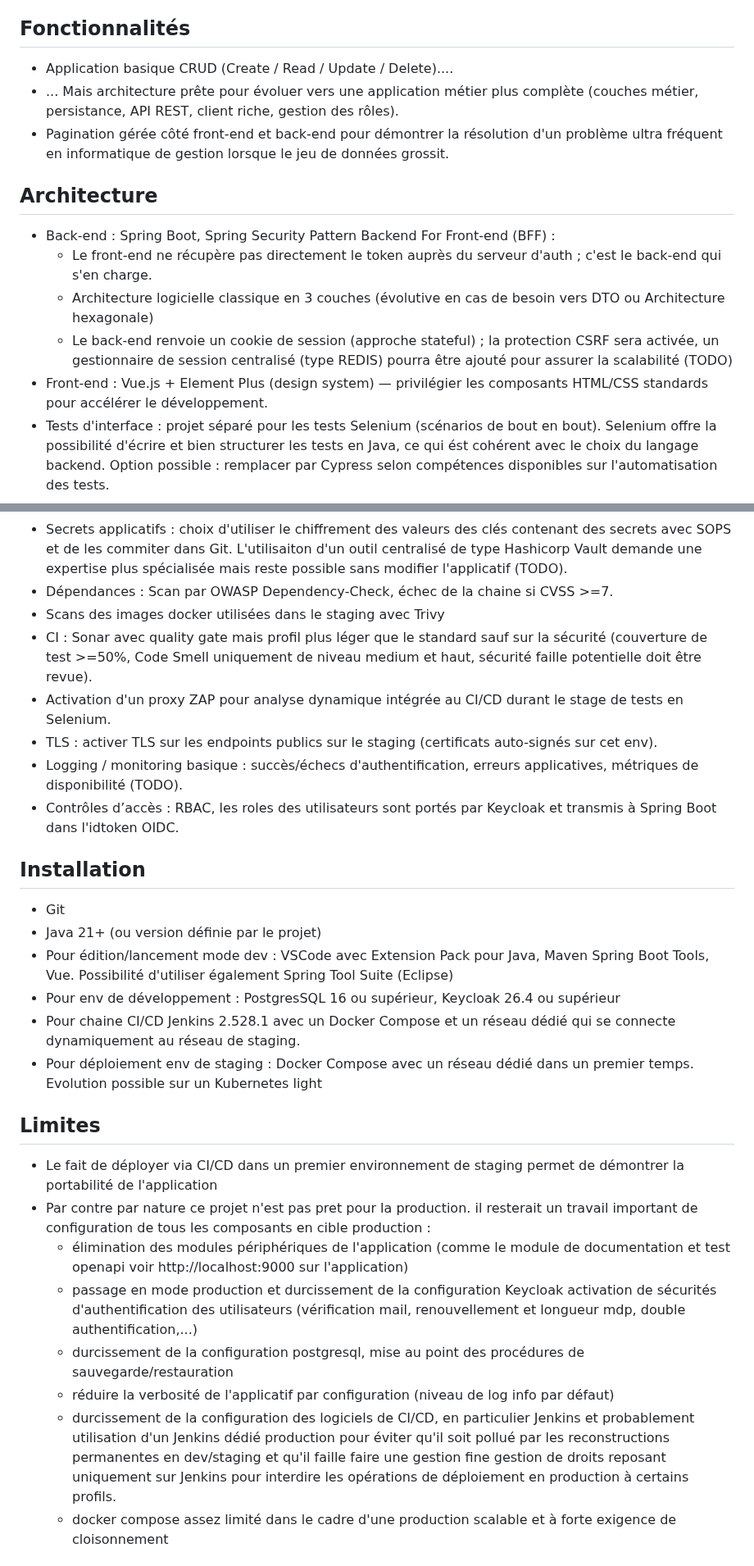
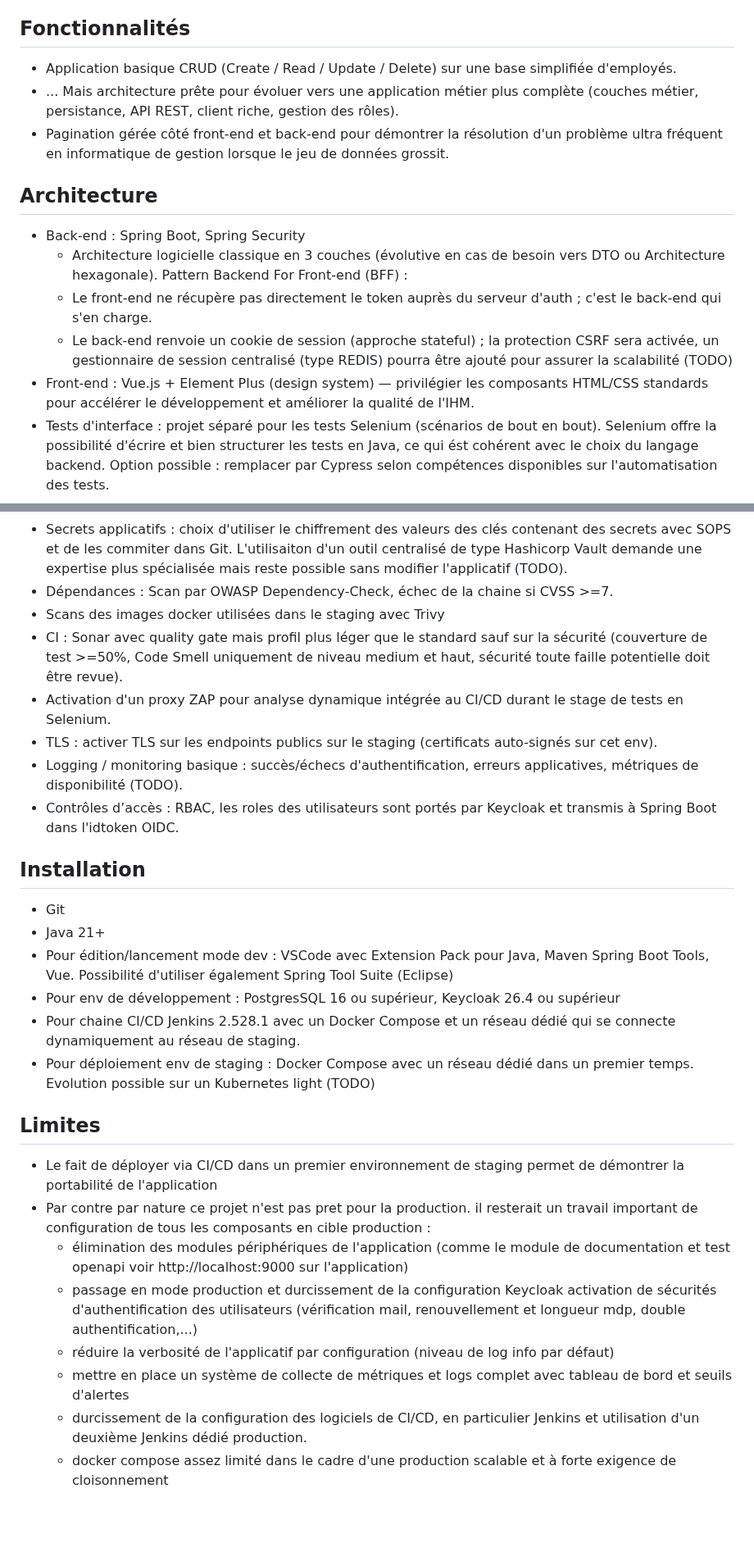
Before and after one commit to leuwen-lc/rhdemo, a Markdown page: README.md, 2 parts joined by grey strips. Shown at 82% size. GitHub-like rendering; blank space fills up the shorter version.

Commit message:
Docs : quelques corrections pour plus de clarté sur le README.md

```diff
--- a/README.md
+++ b/README.md
@@ -20,17 +20,17 @@ Ce dépôt contient un projet école servant de preuve de concept visant sur un
 - Séparer les responsabilités : Backend For Frontend (BFF), c'est le backend qui obtiens les jetons auprès du fournisseur d'identité et les stocke pour sécuriser les flows d'authentification.
 
 ## Fonctionnalités
-- Application basique CRUD (Create / Read / Update / Delete)....
+- Application basique CRUD (Create / Read / Update / Delete) sur une base simplifiée d'employés.
 - ... Mais architecture prête pour évoluer vers une application métier plus complète (couches métier, persistance, API REST, client riche, gestion des rôles).
 - Pagination gérée côté front‑end et back‑end pour démontrer la résolution d'un problème ultra fréquent en informatique de gestion lorsque le jeu de données grossit.
 
 ## Architecture
 - Back‑end : Spring Boot, Spring Security
+  - Architecture logicielle classique en 3 couches (évolutive en cas de besoin vers DTO ou Architecture hexagonale).
    Pattern Backend For Front-end (BFF) :
   - Le front‑end ne récupère pas directement le token auprès du serveur d'auth ; c'est le back‑end qui s'en charge.
-  - Architecture logicielle classique en 3 couches (évolutive en cas de besoin vers DTO ou Architecture hexagonale)
   - Le back‑end renvoie un cookie de session (approche stateful) ; la protection CSRF sera activée, un gestionnaire de session centralisé (type REDIS) pourra être ajouté pour assurer la scalabilité (TODO)
-- Front‑end : Vue.js + Element Plus (design system) — privilégier les composants HTML/CSS standards pour accélérer le développement.
+- Front‑end : Vue.js + Element Plus (design system) — privilégier les composants HTML/CSS standards pour accélérer le développement et améliorer la qualité de l'IHM.
 - Tests d'interface : projet séparé pour les tests Selenium (scénarios de bout en bout). Selenium offre la possibilité d'écrire et bien structurer les tests en Java, ce qui ést cohérent avec le choix du langage backend. Option possible : remplacer par Cypress selon compétences disponibles sur l'automatisation des tests.
 
 ## Tests
@@ -44,7 +44,7 @@ Ce dépôt contient un projet école servant de preuve de concept visant sur un
 - Secrets applicatifs : choix d'utiliser le chiffrement des valeurs des clés contenant des secrets avec SOPS et de les commiter dans Git. L'utilisaiton d'un outil centralisé de type Hashicorp Vault demande une expertise plus spécialisée mais reste possible sans modifier l'applicatif (TODO).
 - Dépendances : Scan par OWASP Dependency‑Check, échec de la chaine si CVSS >=7.
 - Scans des images docker utilisées dans le staging avec Trivy
-- CI : Sonar avec quality gate mais profil plus léger que le standard sauf sur la sécurité (couverture de test >=50%, Code Smell uniquement de niveau medium et haut, sécurité faille potentielle doit être revue).
+- CI : Sonar avec quality gate mais profil plus léger que le standard sauf sur la sécurité (couverture de test >=50%, Code Smell uniquement de niveau medium et haut, sécurité toute faille potentielle doit être revue).
 - Activation d'un proxy ZAP pour analyse dynamique intégrée au CI/CD durant le stage de tests en Selenium.
 - TLS : activer TLS sur les endpoints publics sur le staging (certificats auto-signés sur cet env).
 - Logging / monitoring basique : succès/échecs d'authentification, erreurs applicatives, métriques de disponibilité (TODO).
@@ -52,20 +52,20 @@ Ce dépôt contient un projet école servant de preuve de concept visant sur un
 
 ## Installation
 - Git
-- Java 21+ (ou version définie par le projet)
+- Java 21+
 - Pour édition/lancement mode dev : VSCode avec Extension Pack pour Java, Maven Spring Boot Tools, Vue. Possibilité d'utiliser également Spring Tool Suite (Eclipse)
 - Pour env de développement : PostgresSQL 16 ou supérieur, Keycloak 26.4 ou supérieur
 - Pour chaine CI/CD  Jenkins 2.528.1 avec un Docker Compose et un réseau dédié qui se connecte dynamiquement au réseau de staging.
-- Pour déploiement env de staging : Docker Compose avec un réseau dédié dans un premier temps. Evolution possible sur un Kubernetes light
+- Pour déploiement env de staging : Docker Compose avec un réseau dédié dans un premier temps. Evolution possible sur un Kubernetes light  (TODO)
 
 ## Limites
 - Le fait de déployer via CI/CD dans un premier environnement de staging permet de démontrer la portabilité de l'application
 - Par contre par nature ce projet n'est pas pret pour la production. il resterait un travail important de configuration de tous les composants en cible production :
    - élimination des modules périphériques de l'application (comme le module de documentation et test openapi voir http://localhost:9000 sur l'application)
    - passage en mode production et durcissement de la configuration Keycloak activation de sécurités d'authentification des utilisateurs (vérification mail, renouvellement et longueur mdp, double authentification,...)
-   - durcissement de la configuration postgresql, mise au point des procédures de sauvegarde/restauration
    - réduire la verbosité de l'applicatif par configuration (niveau de log info par défaut)
-   - durcissement de la configuration des logiciels de CI/CD, en particulier Jenkins et probablement utilisation d'un Jenkins dédié production pour éviter qu'il soit pollué par les reconstructions permanentes en dev/staging et qu'il faille faire une gestion fine gestion de droits reposant uniquement sur Jenkins pour interdire les opérations de déploiement en production à certains profils.
+   - mettre en place un système de collecte de métriques et logs complet avec tableau de bord et seuils d'alertes
+   - durcissement de la configuration des logiciels de CI/CD, en particulier Jenkins et utilisation d'un deuxième Jenkins dédié production.
    - docker compose assez limité dans le cadre d'une production scalable et à forte exigence de cloisonnement
 
 ## Utiliser le projet
```
Also changed, not shown: other parts of README.md (+2 -5 lines).
